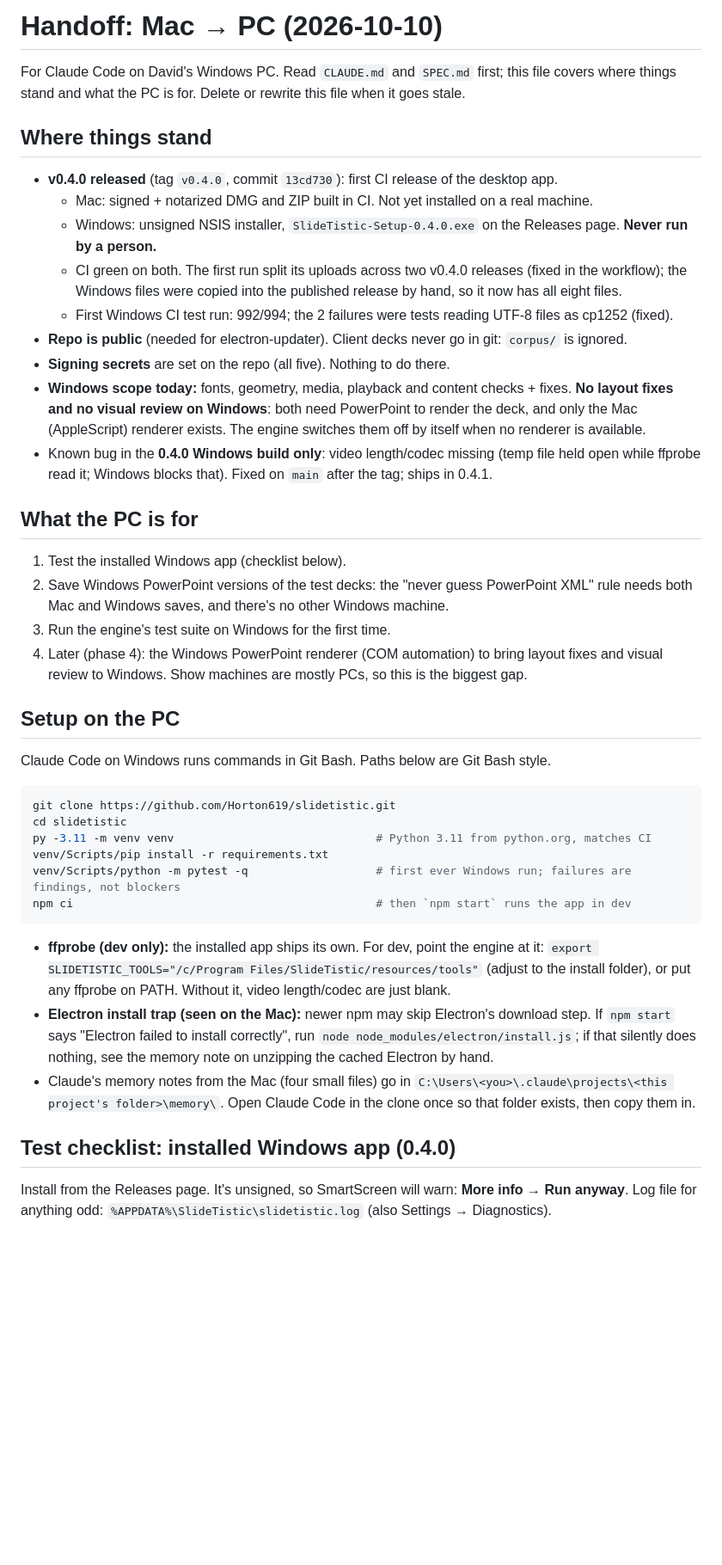
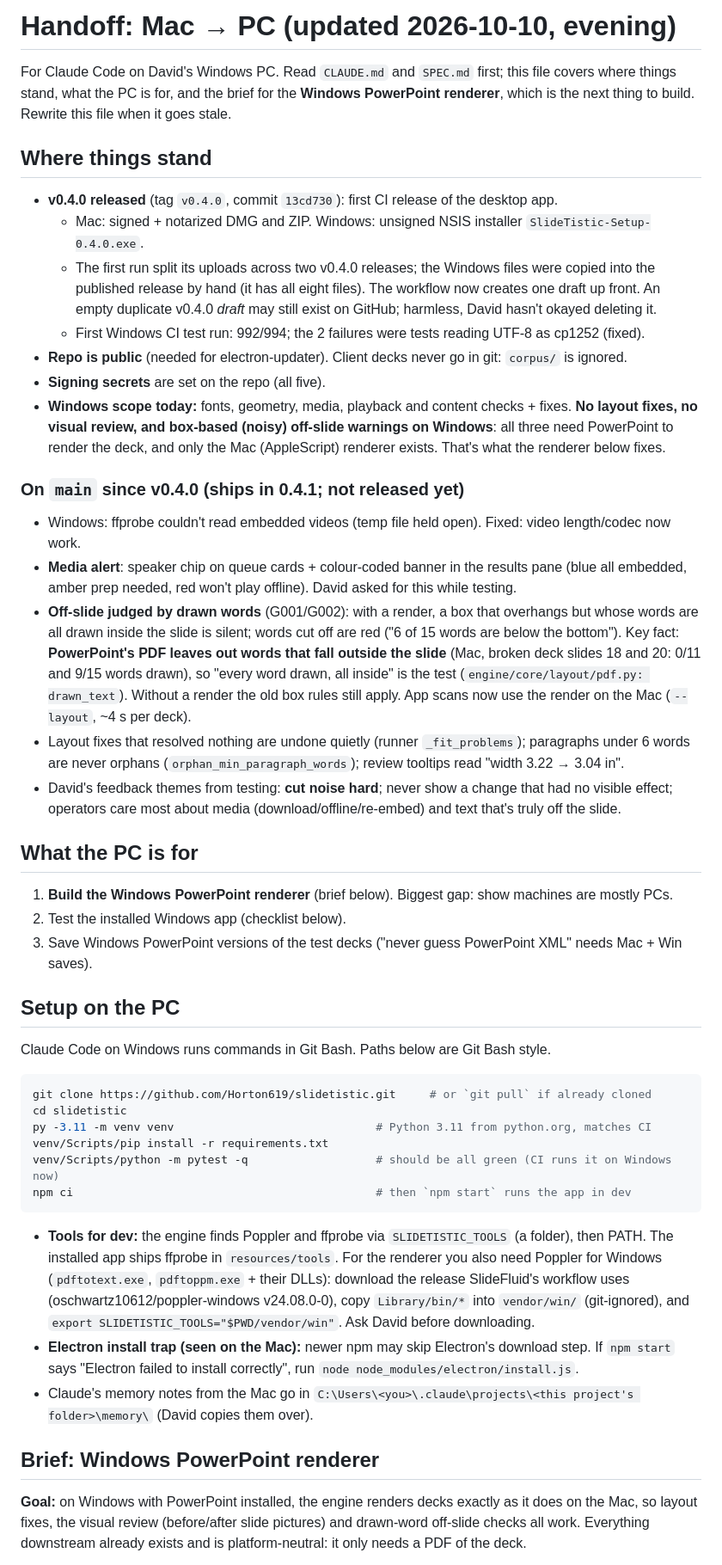
Before and after one commit to Horton619/slidetistic, a Markdown page: docs/HANDOFF.md, the part around one of its changes. Shown at 86% size. Rendered like a GitHub page; blank space fills up the shorter version.

Commit message:
docs: PC handoff with the Windows PowerPoint renderer brief
Co-Authored-By: Claude Opus 5.5 <noreply@anthropic.com>

````diff
--- a/docs/HANDOFF.md
+++ b/docs/HANDOFF.md
@@ -1,58 +1,71 @@
-# Handoff: Mac → PC (2026-10-10)
+# Handoff: Mac → PC (updated 2026-10-10, evening)
 
-For Claude Code on David's Windows PC. Read `CLAUDE.md` and `SPEC.md` first; this file covers
-where things stand and what the PC is for. Delete or rewrite this file when it goes stale.
+For Claude Code on David's Windows PC. Read `CLAUDE.md` and `SPEC.md` first; this file covers where
+things stand, what the PC is for, and the brief for the **Windows PowerPoint renderer**, which is the next
+thing to build. Rewrite this file when it goes stale.
 
 ## Where things stand
 
 - **v0.4.0 released** (tag `v0.4.0`, commit `13cd730`): first CI release of the desktop app.
-  - Mac: signed + notarized DMG and ZIP built in CI. Not yet installed on a real machine.
-  - Windows: unsigned NSIS installer, `SlideTistic-Setup-0.4.0.exe` on the Releases page. **Never run by a person.**
-  - CI green on both. The first run split its uploads across two v0.4.0 releases (fixed in the workflow);
-    the Windows files were copied into the published release by hand, so it now has all eight files.
-  - First Windows CI test run: 992/994; the 2 failures were tests reading UTF-8 files as cp1252 (fixed).
+  - Mac: signed + notarized DMG and ZIP. Windows: unsigned NSIS installer `SlideTistic-Setup-0.4.0.exe`.
+  - The first run split its uploads across two v0.4.0 releases; the Windows files were copied into the
+    published release by hand (it has all eight files). The workflow now creates one draft up front.
+    An empty duplicate v0.4.0 *draft* may still exist on GitHub; harmless, David hasn't okayed deleting it.
+  - First Windows CI test run: 992/994; the 2 failures were tests reading UTF-8 as cp1252 (fixed).
 - **Repo is public** (needed for electron-updater). Client decks never go in git: `corpus/` is ignored.
-- **Signing secrets** are set on the repo (all five). Nothing to do there.
-- **Windows scope today:** fonts, geometry, media, playback and content checks + fixes. **No layout fixes
-  and no visual review on Windows**: both need PowerPoint to render the deck, and only the Mac
-  (AppleScript) renderer exists. The engine switches them off by itself when no renderer is available.
-- Known bug in the **0.4.0 Windows build only**: video length/codec missing (temp file held open while
-  ffprobe read it; Windows blocks that). Fixed on `main` after the tag; ships in 0.4.1.
+- **Signing secrets** are set on the repo (all five).
+- **Windows scope today:** fonts, geometry, media, playback and content checks + fixes. **No layout fixes,
+  no visual review, and box-based (noisy) off-slide warnings on Windows**: all three need PowerPoint to
+  render the deck, and only the Mac (AppleScript) renderer exists. That's what the renderer below fixes.
+
+### On `main` since v0.4.0 (ships in 0.4.1; not released yet)
+
+- Windows: ffprobe couldn't read embedded videos (temp file held open). Fixed: video length/codec now work.
+- **Media alert**: speaker chip on queue cards + colour-coded banner in the results pane (blue all
+  embedded, amber prep needed, red won't play offline). David asked for this while testing.
+- **Off-slide judged by drawn words** (G001/G002): with a render, a box that overhangs but whose words are
+  all drawn inside the slide is silent; words cut off are red ("6 of 15 words are below the bottom").
+  Key fact: **PowerPoint's PDF leaves out words that fall outside the slide** (Mac, broken deck slides 18
+  and 20: 0/11 and 9/15 words drawn), so "every word drawn, all inside" is the test
+  (`engine/core/layout/pdf.py: drawn_text`). Without a render the old box rules still apply.
+  App scans now use the render on the Mac (`--layout`, ~4 s per deck).
+- Layout fixes that resolved nothing are undone quietly (runner `_fit_problems`); paragraphs under 6 words
+  are never orphans (`orphan_min_paragraph_words`); review tooltips read "width 3.22 → 3.04 in".
+- David's feedback themes from testing: **cut noise hard**; never show a change that had no visible effect;
+  operators care most about media (download/offline/re-embed) and text that's truly off the slide.
 
 ## What the PC is for
 
-1. Test the installed Windows app (checklist below).
-2. Save Windows PowerPoint versions of the test decks: the "never guess PowerPoint XML" rule needs both
-   Mac and Windows saves, and there's no other Windows machine.
-3. Run the engine's test suite on Windows for the first time.
-4. Later (phase 4): the Windows PowerPoint renderer (COM automation) to bring layout fixes and visual
-   review to Windows. Show machines are mostly PCs, so this is the biggest gap.
+1. **Build the Windows PowerPoint renderer** (brief below). Biggest gap: show machines are mostly PCs.
+2. Test the installed Windows app (checklist below).
+3. Save Windows PowerPoint versions of the test decks ("never guess PowerPoint XML" needs Mac + Win saves).
 
 ## Setup on the PC
 
 Claude Code on Windows runs commands in Git Bash. Paths below are Git Bash style.
 
 ```bash
-git clone https://github.com/Horton619/slidetistic.git
+git clone https://github.com/Horton619/slidetistic.git     # or `git pull` if already cloned
 cd slidetistic
 py -3.11 -m venv venv                              # Python 3.11 from python.org, matches CI
 venv/Scripts/pip install -r requirements.txt
-venv/Scripts/python -m pytest -q                   # first ever Windows run; failures are findings, not blockers
+venv/Scripts/python -m pytest -q                   # should be all green (CI runs it on Windows now)
 npm ci                                             # then `npm start` runs the app in dev
 ```
 
-- **ffprobe (dev only):** the installed app ships its own. For dev, point the engine at it:
-  `export SLIDETISTIC_TOOLS="/c/Program Files/SlideTistic/resources/tools"` (adjust to the install
-  folder), or put any ffprobe on PATH. Without it, video length/codec are just blank.
+- **Tools for dev:** the engine finds Poppler and ffprobe via `SLIDETISTIC_TOOLS` (a folder), then PATH.
+  The installed app ships ffprobe in `resources/tools`. For the renderer you also need Poppler for Windows
+  (`pdftotext.exe`, `pdftoppm.exe` + their DLLs): download the release SlideFluid's workflow uses
+  (oschwartz10612/poppler-windows v24.08.0-0), copy `Library/bin/*` into `vendor/win/` (git-ignored),
+  and `export SLIDETISTIC_TOOLS="$PWD/vendor/win"`. Ask David before downloading.
 - **Electron install trap (seen on the Mac):** newer npm may skip Electron's download step. If
-  `npm start` says "Electron failed to install correctly", run `node node_modules/electron/install.js`;
-  if that silently does nothing, see the memory note on unzipping the cached Electron by hand.
-- Claude's memory notes from the Mac (four small files) go in
-  `C:\Users\<you>\.claude\projects\<this project's folder>\memory\`. Open Claude Code in the clone once
-  so that folder exists, then copy them in.
+  `npm start` says "Electron failed to install correctly", run `node node_modules/electron/install.js`.
+- Claude's memory notes from the Mac go in `C:\Users\<you>\.claude\projects\<this project's folder>\memory\`
+  (David copies them over).
 
-## Test checklist: installed Windows app (0.4.0)
+## Brief: Windows PowerPoint renderer
 
-Install from the Releases page. It's unsigned, so SmartScreen will warn: **More info → Run anyway**.
-Log file for anything odd: `%APPDATA%\SlideTistic\slidetistic.log` (also Settings → Diagnostics).
+**Goal:** on Windows with PowerPoint installed, the engine renders decks exactly as it does on the Mac,
+so layout fixes, the visual review (before/after slide pictures) and drawn-word off-slide checks all work.
+Everything downstream already exists and is platform-neutral: it only needs a PDF of the deck.
 
````
Also changed, not shown: other parts of docs/HANDOFF.md (+90 -40 lines).
